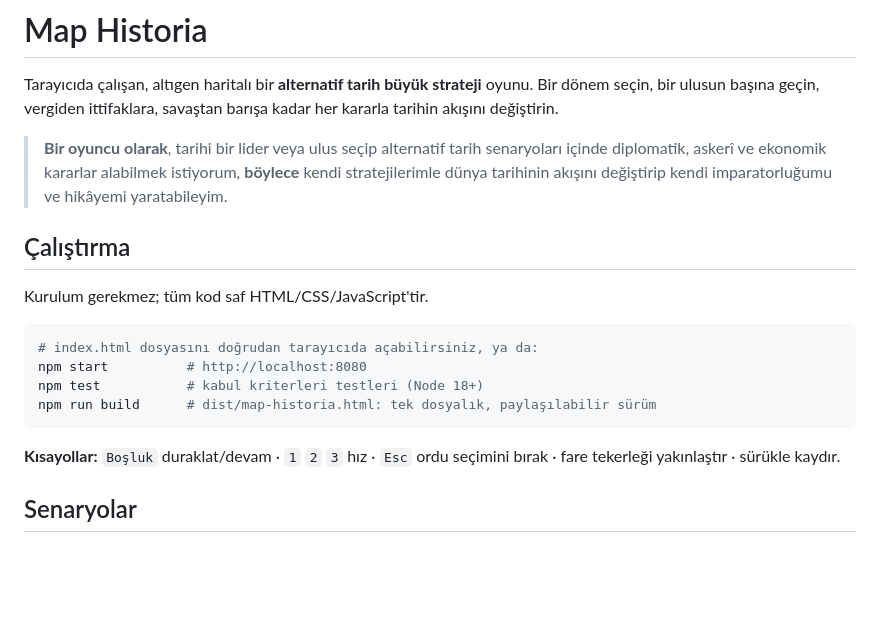
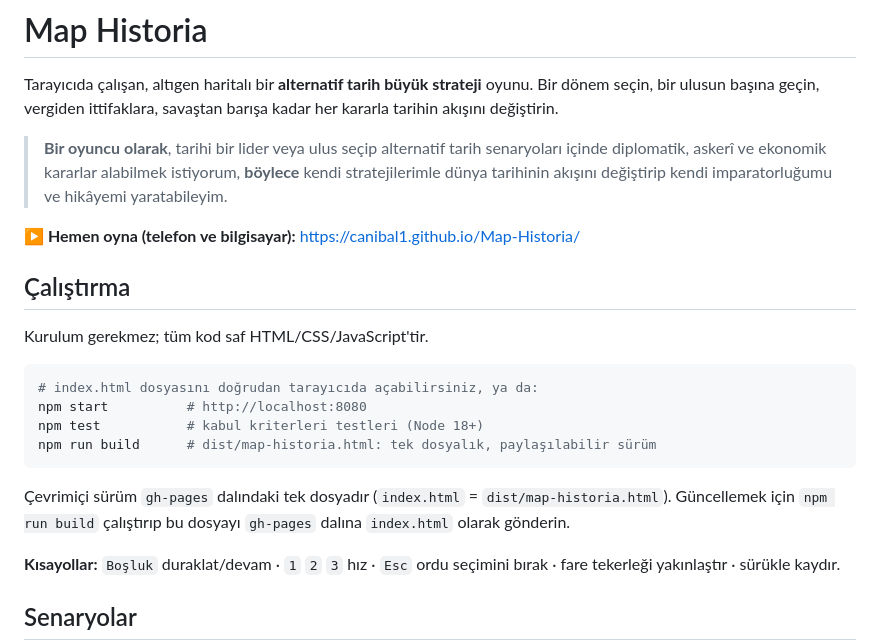
Before and after one commit to canibal1/Map-Historia, a Markdown page: README.md, the part around the change. Drawn GitHub-style; blank space fills up the shorter version.

Commit message:
README: GitHub Pages bağlantısı
Co-Authored-By: Claude Opus 5.5 <noreply@anthropic.com>
Claude-Session: https://claude.ai/code/session_017VAXeF4kn6sxakDk751pvq

````diff
--- a/README.md
+++ b/README.md
@@ -6,6 +6,8 @@ vergiden ittifaklara, savaştan barışa kadar her kararla tarihin akışını d
 > **Bir oyuncu olarak**, tarihi bir lider veya ulus seçip alternatif tarih senaryoları içinde diplomatik, askerî ve ekonomik
 > kararlar alabilmek istiyorum, **böylece** kendi stratejilerimle dünya tarihinin akışını değiştirip kendi imparatorluğumu ve
 > hikâyemi yaratabileyim.
+
+**▶ Hemen oyna (telefon ve bilgisayar):** https://canibal1.github.io/Map-Historia/
 
 ## Çalıştırma
 
@@ -17,6 +19,9 @@ npm start          # http://localhost:8080
 npm test           # kabul kriterleri testleri (Node 18+)
 npm run build      # dist/map-historia.html: tek dosyalık, paylaşılabilir sürüm
 ```
+
+Çevrimiçi sürüm `gh-pages` dalındaki tek dosyadır (`index.html` = `dist/map-historia.html`). Güncellemek için
+`npm run build` çalıştırıp bu dosyayı `gh-pages` dalına `index.html` olarak gönderin.
 
 **Kısayollar:** `Boşluk` duraklat/devam · `1` `2` `3` hız · `Esc` ordu seçimini bırak · fare tekerleği yakınlaştır · sürükle kaydır.
 
````
